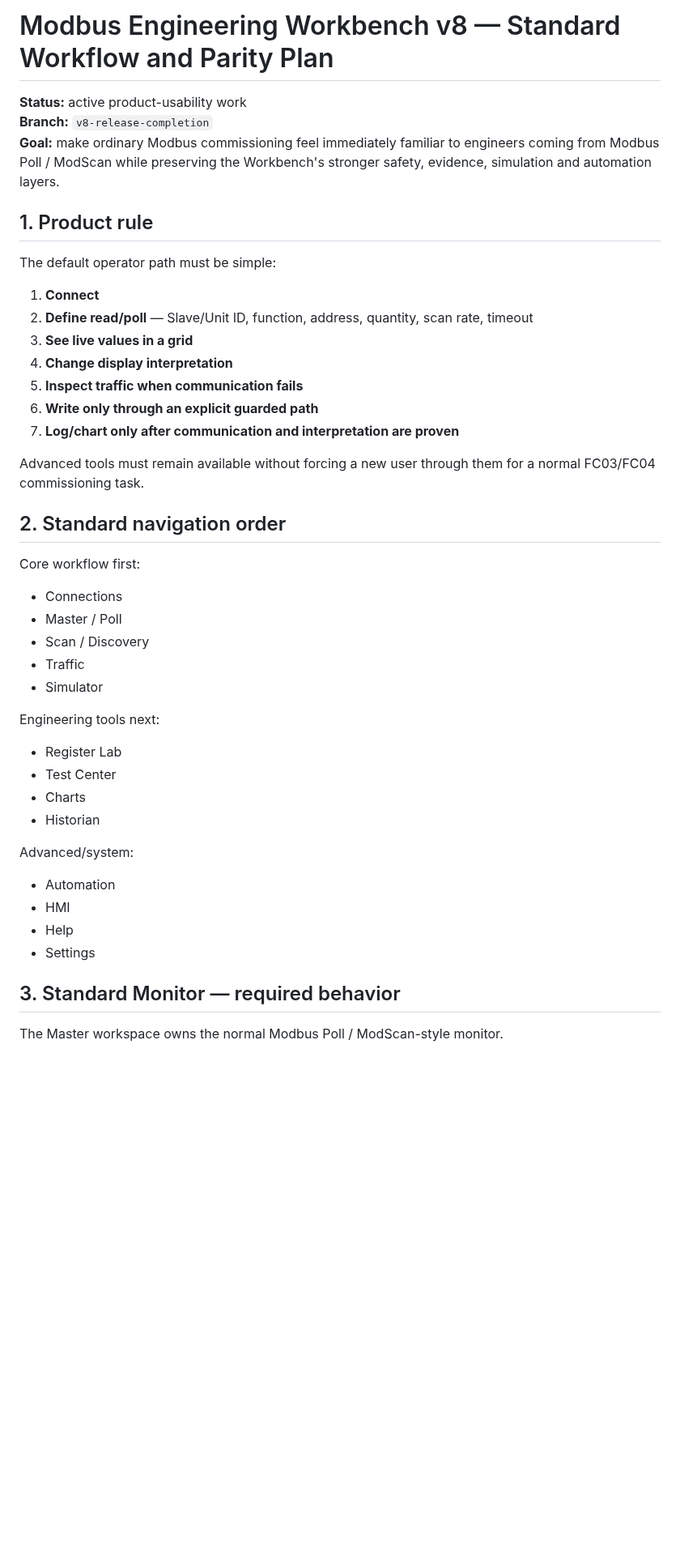
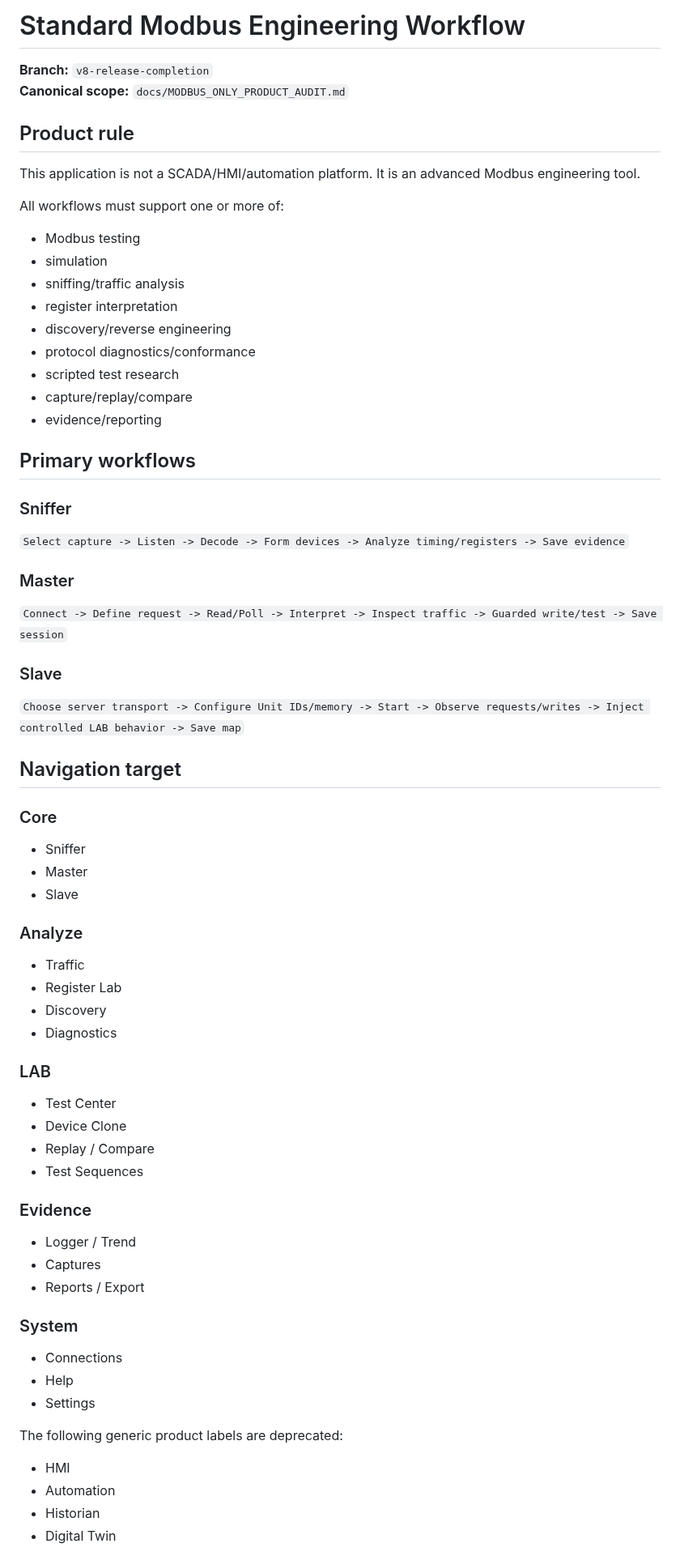
Before and after one commit to raohassandev/modbus-sniffer, a Markdown page: docs/STANDARD_MODBUS_WORKFLOW.md, the part around one of its changes. Shown at 81% size. Drawn GitHub-style; blank space fills up the shorter version.

```diff
--- a/docs/STANDARD_MODBUS_WORKFLOW.md
+++ b/docs/STANDARD_MODBUS_WORKFLOW.md
@@ -1,48 +1,71 @@
-# Modbus Engineering Workbench v8 — Standard Workflow and Parity Plan
+# Standard Modbus Engineering Workflow
 
-**Status:** active product-usability work
 **Branch:** `v8-release-completion`
-**Goal:** make ordinary Modbus commissioning feel immediately familiar to engineers coming from Modbus Poll / ModScan while preserving the Workbench's stronger safety, evidence, simulation and automation layers.
+**Canonical scope:** `docs/MODBUS_ONLY_PRODUCT_AUDIT.md`
 
-## 1. Product rule
+## Product rule
 
-The default operator path must be simple:
+This application is not a SCADA/HMI/automation platform. It is an advanced Modbus engineering tool.
 
-1. **Connect**
-2. **Define read/poll** — Slave/Unit ID, function, address, quantity, scan rate, timeout
-3. **See live values in a grid**
-4. **Change display interpretation**
-5. **Inspect traffic when communication fails**
-6. **Write only through an explicit guarded path**
-7. **Log/chart only after communication and interpretation are proven**
+All workflows must support one or more of:
 
-Advanced tools must remain available without forcing a new user through them for a normal FC03/FC04 commissioning task.
+- Modbus testing
+- simulation
+- sniffing/traffic analysis
+- register interpretation
+- discovery/reverse engineering
+- protocol diagnostics/conformance
+- scripted test research
+- capture/replay/compare
+- evidence/reporting
 
-## 2. Standard navigation order
+## Primary workflows
 
-Core workflow first:
+### Sniffer
 
+`Select capture -> Listen -> Decode -> Form devices -> Analyze timing/registers -> Save evidence`
+
+### Master
+
+`Connect -> Define request -> Read/Poll -> Interpret -> Inspect traffic -> Guarded write/test -> Save session`
+
+### Slave
+
+`Choose server transport -> Configure Unit IDs/memory -> Start -> Observe requests/writes -> Inject controlled LAB behavior -> Save map`
+
+## Navigation target
+
+### Core
+- Sniffer
+- Master
+- Slave
+
+### Analyze
+- Traffic
+- Register Lab
+- Discovery
+- Diagnostics
+
+### LAB
+- Test Center
+- Device Clone
+- Replay / Compare
+- Test Sequences
+
+### Evidence
+- Logger / Trend
+- Captures
+- Reports / Export
+
+### System
 - Connections
-- Master / Poll
-- Scan / Discovery
-- Traffic
-- Simulator
-
-Engineering tools next:
-
-- Register Lab
-- Test Center
-- Charts
-- Historian
-
-Advanced/system:
-
-- Automation
-- HMI
 - Help
 - Settings
 
-## 3. Standard Monitor — required behavior
+The following generic product labels are deprecated:
 
-The Master workspace owns the normal Modbus Poll / ModScan-style monitor.
+- HMI
+- Automation
+- Historian
+- Digital Twin
 
```
Also changed, not shown: other parts of docs/STANDARD_MODBUS_WORKFLOW.md (+65 -138 lines).
